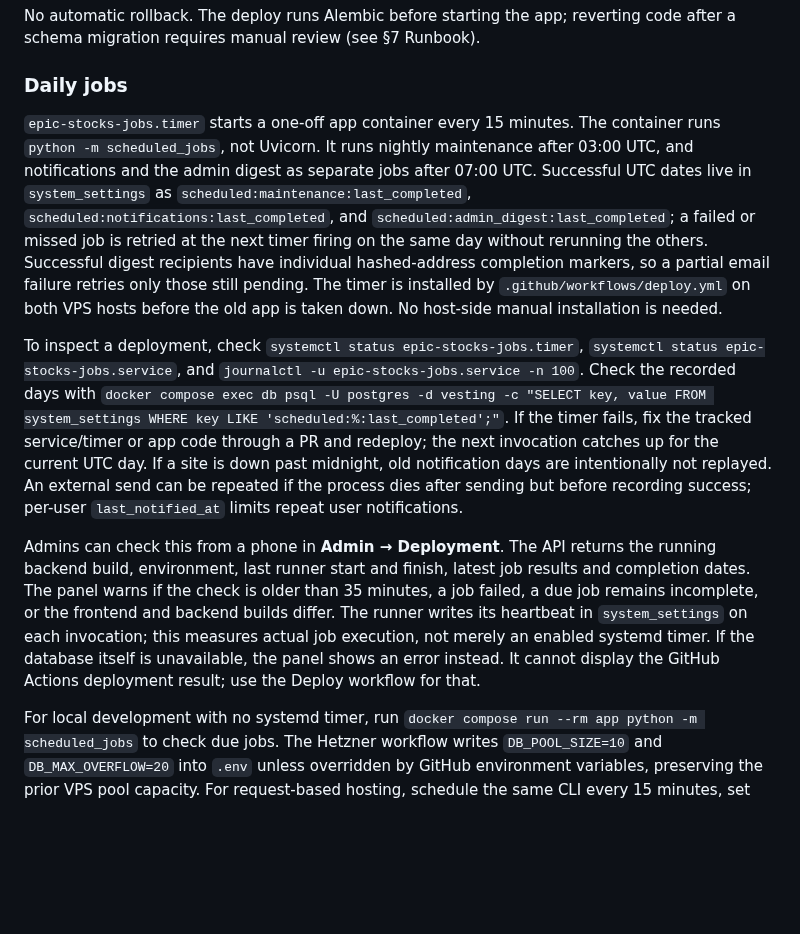
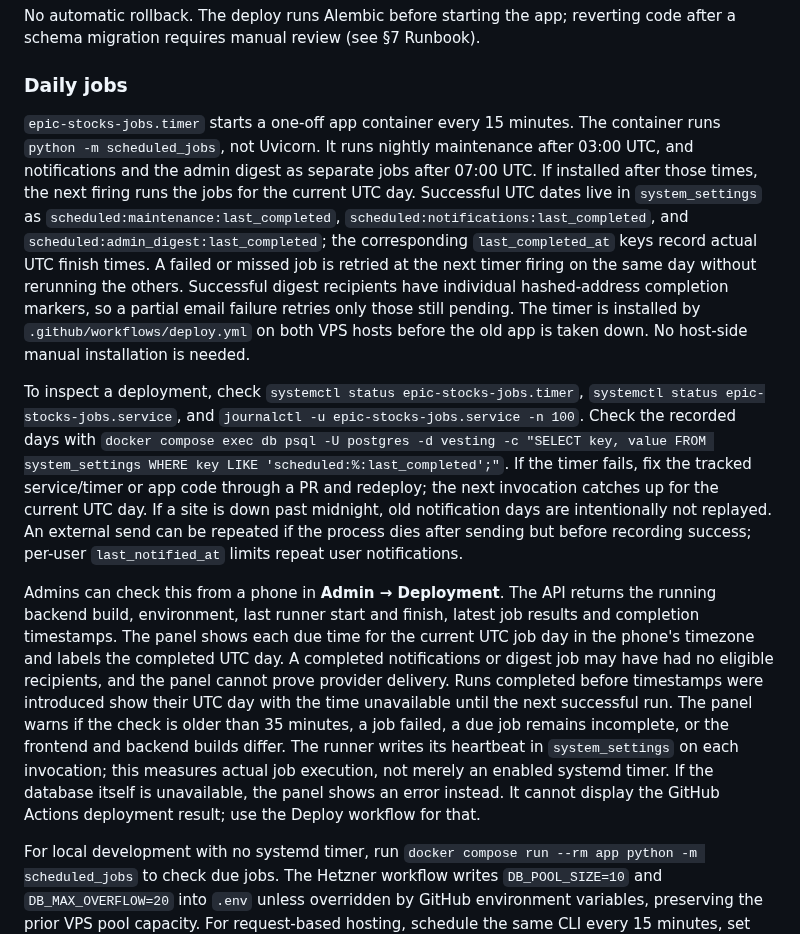
Before and after one commit to rahulshahepic/epic-stocks, a Markdown page: OPERATIONS.md, the part around the change. Drawn GitHub-style; blank space fills up the shorter version.

```diff
--- a/OPERATIONS.md
+++ b/OPERATIONS.md
@@ -238,11 +238,11 @@ No automatic rollback. The deploy runs Alembic before starting the app; revertin
 
 ### Daily jobs
 
-`epic-stocks-jobs.timer` starts a one-off app container every 15 minutes. The container runs `python -m scheduled_jobs`, not Uvicorn. It runs nightly maintenance after 03:00 UTC, and notifications and the admin digest as separate jobs after 07:00 UTC. Successful UTC dates live in `system_settings` as `scheduled:maintenance:last_completed`, `scheduled:notifications:last_completed`, and `scheduled:admin_digest:last_completed`; a failed or missed job is retried at the next timer firing on the same day without rerunning the others. Successful digest recipients have individual hashed-address completion markers, so a partial email failure retries only those still pending. The timer is installed by `.github/workflows/deploy.yml` on both VPS hosts before the old app is taken down. No host-side manual installation is needed.
+`epic-stocks-jobs.timer` starts a one-off app container every 15 minutes. The container runs `python -m scheduled_jobs`, not Uvicorn. It runs nightly maintenance after 03:00 UTC, and notifications and the admin digest as separate jobs after 07:00 UTC. If installed after those times, the next firing runs the jobs for the current UTC day. Successful UTC dates live in `system_settings` as `scheduled:maintenance:last_completed`, `scheduled:notifications:last_completed`, and `scheduled:admin_digest:last_completed`; the corresponding `last_completed_at` keys record actual UTC finish times. A failed or missed job is retried at the next timer firing on the same day without rerunning the others. Successful digest recipients have individual hashed-address completion markers, so a partial email failure retries only those still pending. The timer is installed by `.github/workflows/deploy.yml` on both VPS hosts before the old app is taken down. No host-side manual installation is needed.
 
 To inspect a deployment, check `systemctl status epic-stocks-jobs.timer`, `systemctl status epic-stocks-jobs.service`, and `journalctl -u epic-stocks-jobs.service -n 100`. Check the recorded days with `docker compose exec db psql -U postgres -d vesting -c "SELECT key, value FROM system_settings WHERE key LIKE 'scheduled:%:last_completed';"`. If the timer fails, fix the tracked service/timer or app code through a PR and redeploy; the next invocation catches up for the current UTC day. If a site is down past midnight, old notification days are intentionally not replayed. An external send can be repeated if the process dies after sending but before recording success; per-user `last_notified_at` limits repeat user notifications.
 
-Admins can check this from a phone in **Admin → Deployment**. The API returns the running backend build, environment, last runner start and finish, latest job results and completion dates. The panel warns if the check is older than 35 minutes, a job failed, a due job remains incomplete, or the frontend and backend builds differ. The runner writes its heartbeat in `system_settings` on each invocation; this measures actual job execution, not merely an enabled systemd timer. If the database itself is unavailable, the panel shows an error instead. It cannot display the GitHub Actions deployment result; use the Deploy workflow for that.
+Admins can check this from a phone in **Admin → Deployment**. The API returns the running backend build, environment, last runner start and finish, latest job results and completion timestamps. The panel shows each due time for the current UTC job day in the phone's timezone and labels the completed UTC day. A completed notifications or digest job may have had no eligible recipients, and the panel cannot prove provider delivery. Runs completed before timestamps were introduced show their UTC day with the time unavailable until the next successful run. The panel warns if the check is older than 35 minutes, a job failed, a due job remains incomplete, or the frontend and backend builds differ. The runner writes its heartbeat in `system_settings` on each invocation; this measures actual job execution, not merely an enabled systemd timer. If the database itself is unavailable, the panel shows an error instead. It cannot display the GitHub Actions deployment result; use the Deploy workflow for that.
 
 For local development with no systemd timer, run `docker compose run --rm app python -m scheduled_jobs` to check due jobs. The Hetzner workflow writes `DB_POOL_SIZE=10` and `DB_MAX_OVERFLOW=20` into `.env` unless overridden by GitHub environment variables, preserving the prior VPS pool capacity. For request-based hosting, schedule the same CLI every 15 minutes, set `RUN_MIGRATIONS_ON_STARTUP=0` after a separate migration step, and set `SAMPLE_SYSTEM_METRICS=0`; size `DB_POOL_SIZE`, `DB_MAX_OVERFLOW`, and maximum instance count together against the PostgreSQL connection limit.
 
```
Also changed, not shown: README.md (+2 -2 lines), screenshots/admin-dark-mobile.png, screenshots/admin-light-mobile.png, 8 other files.
